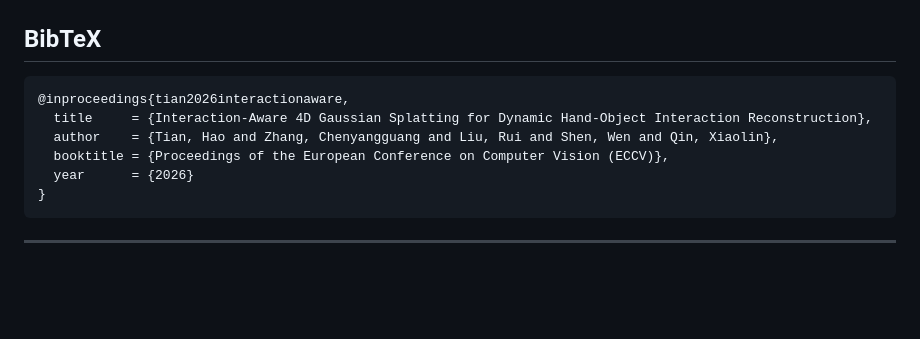
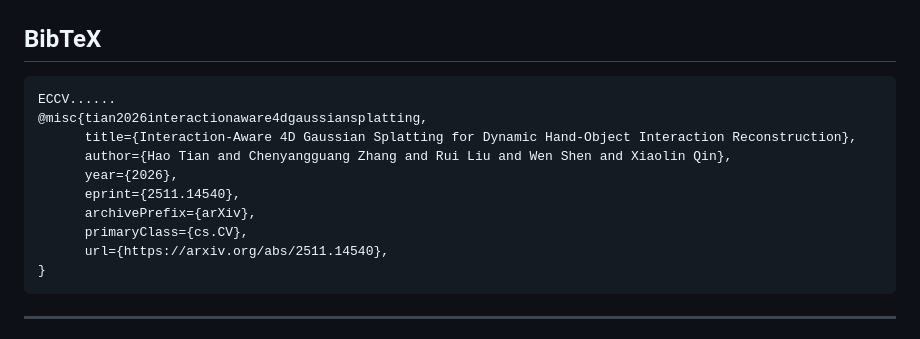
Before and after one commit to HaoTian23UCAS/Interaction-Aware-Gau, a Markdown page: README.md, the part around the change. Rendered like a GitHub page; blank space fills up the shorter version.

````diff
--- a/README.md
+++ b/README.md
@@ -145,11 +145,15 @@ python eval.py --model_path output/scene1 --source_path data/HOI4D/scene1
 ## BibTeX
 
 ```bibtex
-@inproceedings{tian2026interactionaware,
-  title     = {Interaction-Aware 4D Gaussian Splatting for Dynamic Hand-Object Interaction Reconstruction},
-  author    = {Tian, Hao and Zhang, Chenyangguang and Liu, Rui and Shen, Wen and Qin, Xiaolin},
-  booktitle = {Proceedings of the European Conference on Computer Vision (ECCV)},
-  year      = {2026}
+ECCV......
+@misc{tian2026interactionaware4dgaussiansplatting,
+      title={Interaction-Aware 4D Gaussian Splatting for Dynamic Hand-Object Interaction Reconstruction},
+      author={Hao Tian and Chenyangguang Zhang and Rui Liu and Wen Shen and Xiaolin Qin},
+      year={2026},
+      eprint={2511.14540},
+      archivePrefix={arXiv},
+      primaryClass={cs.CV},
+      url={https://arxiv.org/abs/2511.14540},
 }
 ```
 
````
